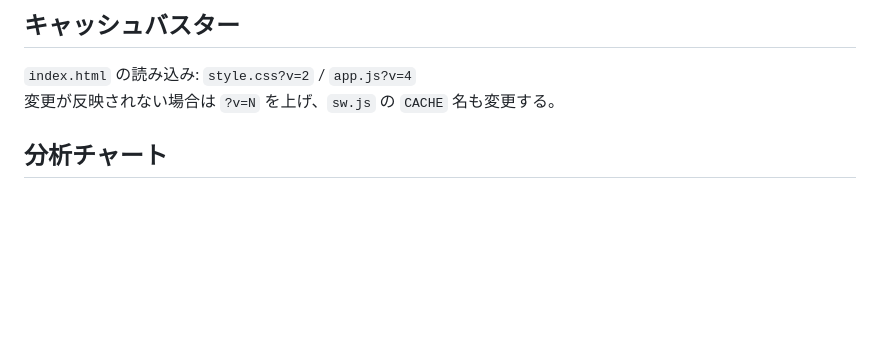
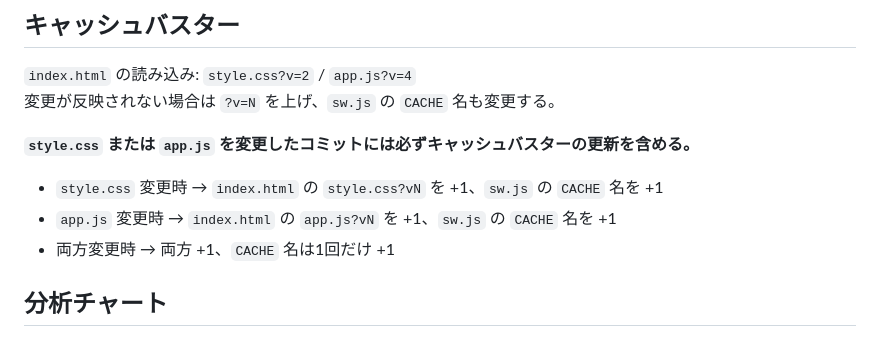
Before and after one commit to twoweller-hub/workoutlog2, a Markdown page: CLAUDE.md, the part around the change. Drawn GitHub-style; blank space fills up the shorter version.

Commit message:
CLAUDE.md: CSS/JS変更時のキャッシュバスター更新を必須ルールとして明記
Co-Authored-By: Claude Sonnet 4.6 <noreply@anthropic.com>

```diff
--- a/CLAUDE.md
+++ b/CLAUDE.md
@@ -219,6 +219,11 @@ const S = {
 `index.html` の読み込み: `style.css?v=2` / `app.js?v=4`
 変更が反映されない場合は `?v=N` を上げ、`sw.js` の `CACHE` 名も変更する。
 
+**`style.css` または `app.js` を変更したコミットには必ずキャッシュバスターの更新を含める。**
+- `style.css` 変更時 → `index.html` の `style.css?vN` を +1、`sw.js` の `CACHE` 名を +1
+- `app.js` 変更時 → `index.html` の `app.js?vN` を +1、`sw.js` の `CACHE` 名を +1
+- 両方変更時 → 両方 +1、`CACHE` 名は1回だけ +1
+
 ## 分析チャート
 
 - Chart.js 4.4.0 を CDN から読み込み
```
